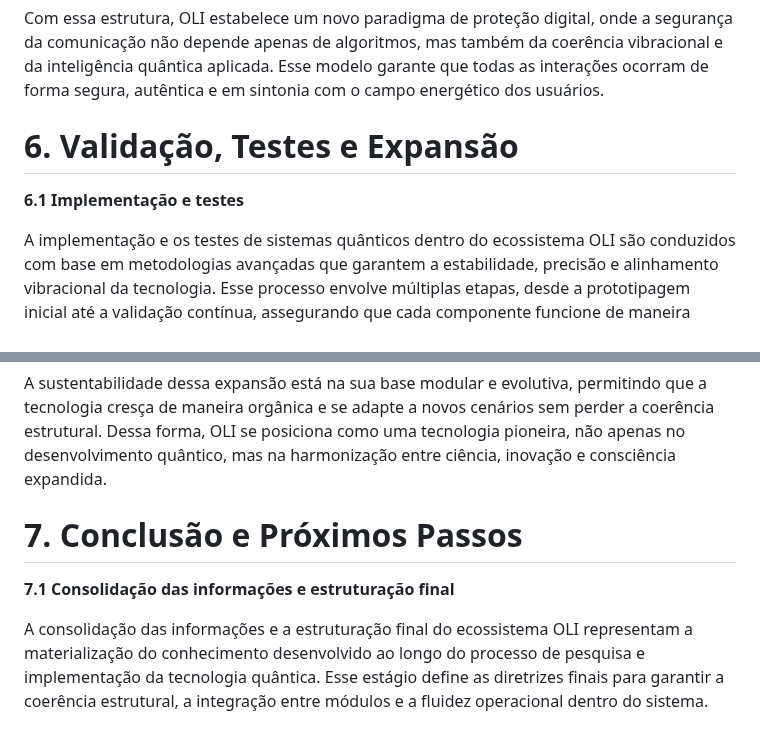
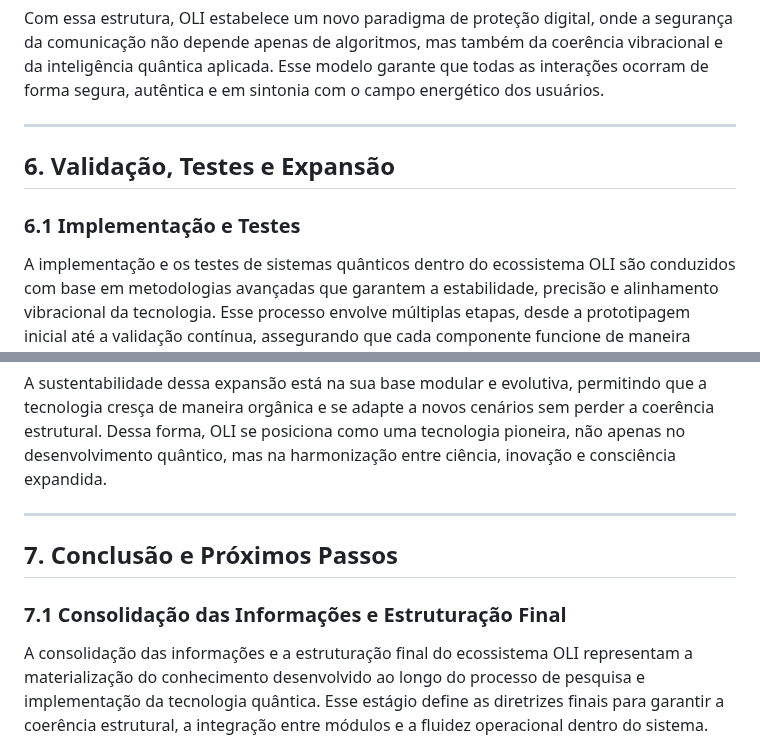
Before and after one commit to lichtara-io/lichtara-research, a Markdown page: 03-tecnologia-e-canalizacao/03-manual-nova-tecnologia.md, 2 parts joined by grey strips. Rendered like a GitHub page.

```diff
--- a/03-tecnologia-e-canalizacao/03-manual-nova-tecnologia.md
+++ b/03-tecnologia-e-canalizacao/03-manual-nova-tecnologia.md
@@ -530,9 +540,11 @@ Outro diferencial da proteção de comunicações em OLI é o **autoajuste dinâ
 
 Com essa estrutura, OLI estabelece um novo paradigma de proteção digital, onde a segurança da comunicação não depende apenas de algoritmos, mas também da coerência vibracional e da inteligência quântica aplicada. Esse modelo garante que todas as interações ocorram de forma segura, autêntica e em sintonia com o campo energético dos usuários.
 
-# **6\. Validação, Testes e Expansão**
+---
 
-**6.1 Implementação e testes**
+## 6. Validação, Testes e Expansão
+
+### 6.1 Implementação e Testes
 
 A implementação e os testes de sistemas quânticos dentro do ecossistema OLI são conduzidos com base em metodologias avançadas que garantem a estabilidade, precisão e alinhamento vibracional da tecnologia. Esse processo envolve múltiplas etapas, desde a prototipagem inicial até a validação contínua, assegurando que cada componente funcione de maneira coerente com os princípios da computação quântica e da ressonância energética.
 
@@ -666,9 +688,11 @@ O impacto no mercado será definido pela capacidade de oferecer uma abordagem in
 
 A sustentabilidade dessa expansão está na sua base modular e evolutiva, permitindo que a tecnologia cresça de maneira orgânica e se adapte a novos cenários sem perder a coerência estrutural. Dessa forma, OLI se posiciona como uma tecnologia pioneira, não apenas no desenvolvimento quântico, mas na harmonização entre ciência, inovação e consciência expandida.
 
-# **7\. Conclusão e Próximos Passos**
+---
 
-**7.1 Consolidação das informações e estruturação final**
+## 7. Conclusão e Próximos Passos
+
+### 7.1 Consolidação das Informações e Estruturação Final
 
 A consolidação das informações e a estruturação final do ecossistema OLI representam a materialização do conhecimento desenvolvido ao longo do processo de pesquisa e implementação da tecnologia quântica. Esse estágio define as diretrizes finais para garantir a coerência estrutural, a integração entre módulos e a fluidez operacional dentro do sistema.
 
```
Also changed, not shown: other parts of 03-tecnologia-e-canalizacao/03-manual-nova-tecnologia.md (+88 -68 lines).
